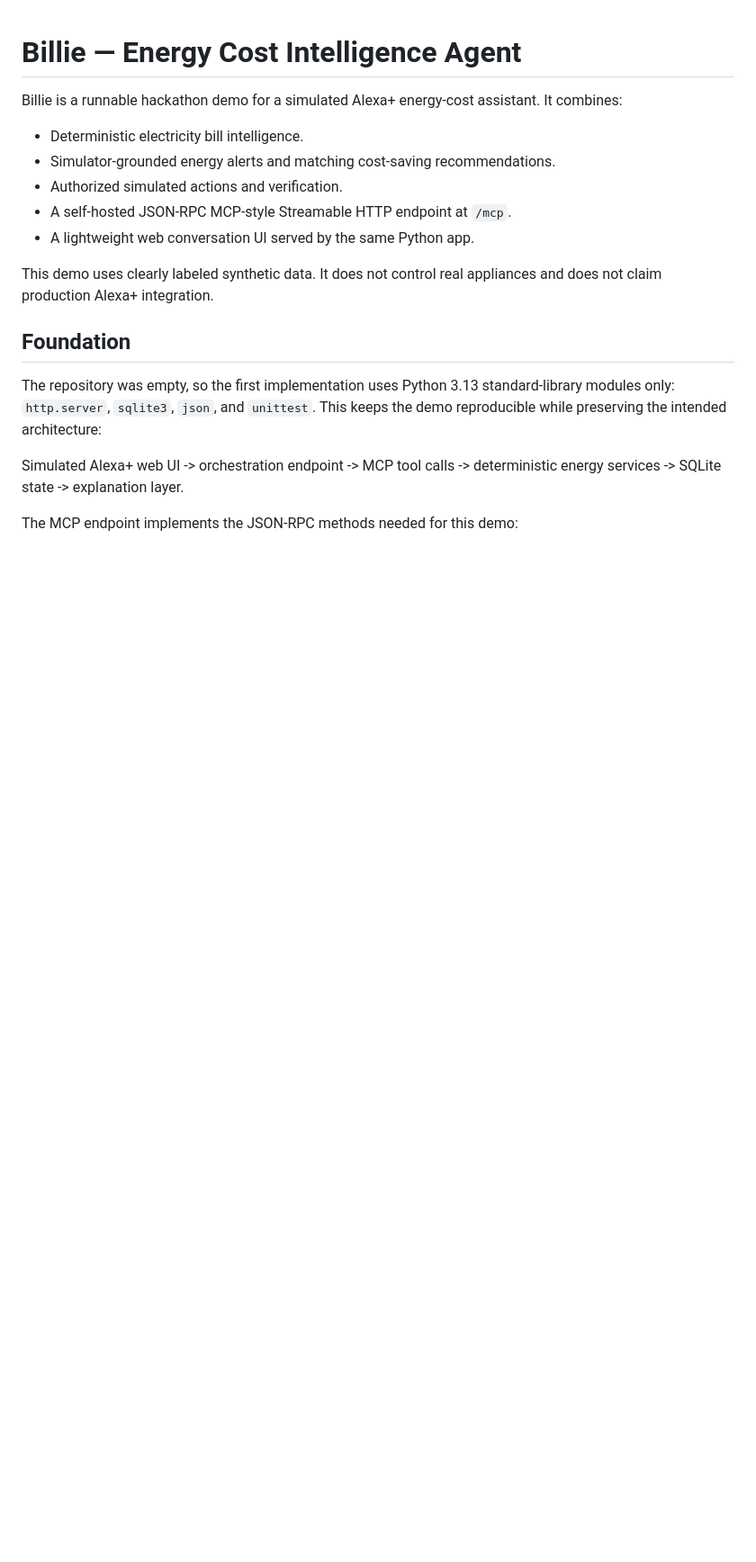
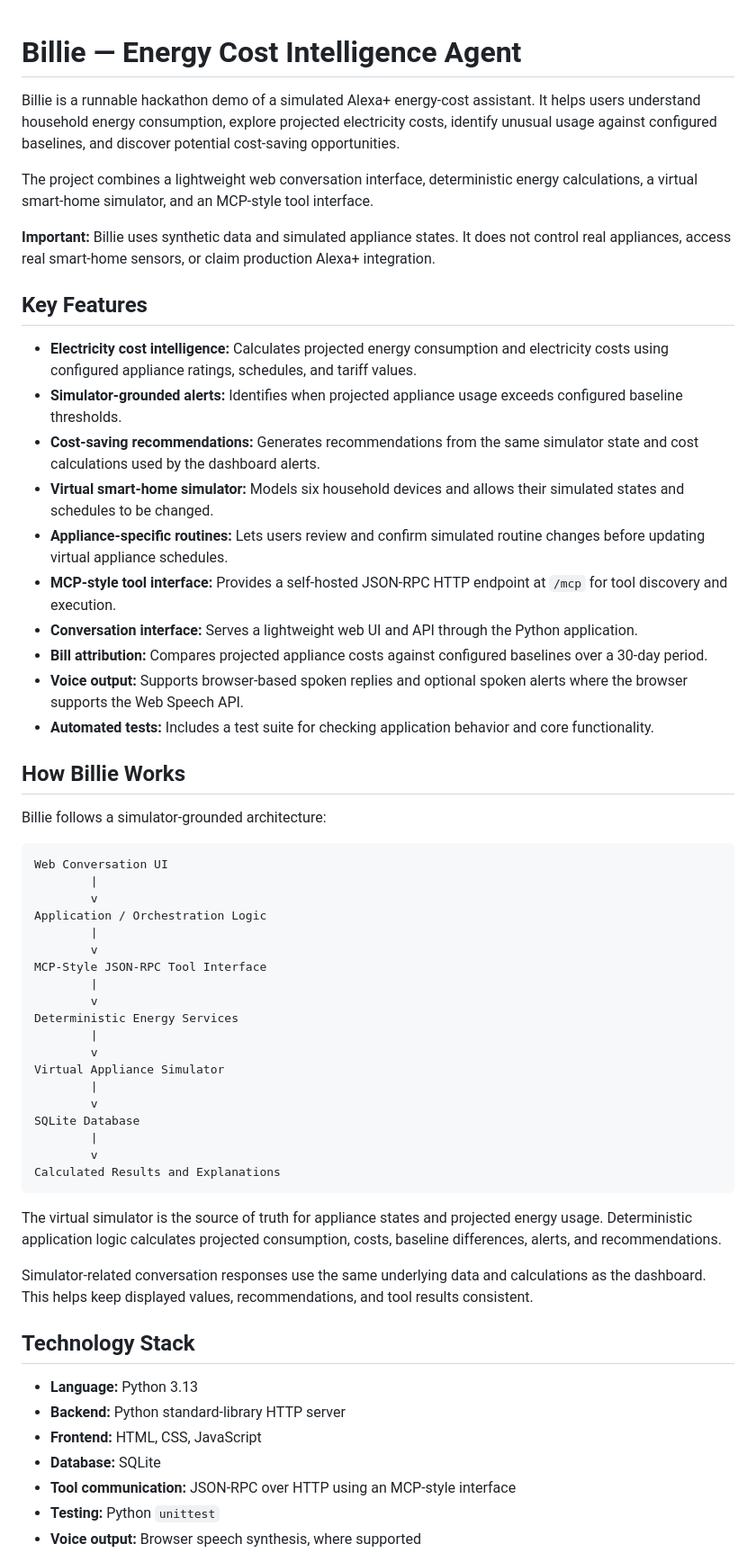
Before and after one commit to Manya193/Billie-energy-cost-agent, a Markdown page: README.md, the part around one of its changes. Shown at 90% size. Rendered like a GitHub page; blank space fills up the shorter version.

````diff
--- a/README.md
+++ b/README.md
@@ -1,19 +1,61 @@
 # Billie — Energy Cost Intelligence Agent
 
-Billie is a runnable hackathon demo for a simulated Alexa+ energy-cost assistant. It combines:
+Billie is a runnable hackathon demo of a simulated Alexa+ energy-cost assistant. It helps users understand household energy consumption, explore projected electricity costs, identify unusual usage against configured baselines, and discover potential cost-saving opportunities.
 
-- Deterministic electricity bill intelligence.
-- Simulator-grounded energy alerts and matching cost-saving recommendations.
-- Authorized simulated actions and verification.
-- A self-hosted JSON-RPC MCP-style Streamable HTTP endpoint at `/mcp`.
-- A lightweight web conversation UI served by the same Python app.
+The project combines a lightweight web conversation interface, deterministic energy calculations, a virtual smart-home simulator, and an MCP-style tool interface.
 
-This demo uses clearly labeled synthetic data. It does not control real appliances and does not claim production Alexa+ integration.
+**Important:** Billie uses synthetic data and simulated appliance states. It does not control real appliances, access real smart-home sensors, or claim production Alexa+ integration.
 
-## Foundation
+## Key Features
 
-The repository was empty, so the first implementation uses Python 3.13 standard-library modules only: `http.server`, `sqlite3`, `json`, and `unittest`. This keeps the demo reproducible while preserving the intended architecture:
+- **Electricity cost intelligence:** Calculates projected energy consumption and electricity costs using configured appliance ratings, schedules, and tariff values.
+- **Simulator-grounded alerts:** Identifies when projected appliance usage exceeds configured baseline thresholds.
+- **Cost-saving recommendations:** Generates recommendations from the same simulator state and cost calculations used by the dashboard alerts.
+- **Virtual smart-home simulator:** Models six household devices and allows their simulated states and schedules to be changed.
+- **Appliance-specific routines:** Lets users review and confirm simulated routine changes before updating virtual appliance schedules.
+- **MCP-style tool interface:** Provides a self-hosted JSON-RPC HTTP endpoint at `/mcp` for tool discovery and execution.
+- **Conversation interface:** Serves a lightweight web UI and API through the Python application.
+- **Bill attribution:** Compares projected appliance costs against configured baselines over a 30-day period.
+- **Voice output:** Supports browser-based spoken replies and optional spoken alerts where the browser supports the Web Speech API.
+- **Automated tests:** Includes a test suite for checking application behavior and core functionality.
 
-Simulated Alexa+ web UI -> orchestration endpoint -> MCP tool calls -> deterministic energy services -> SQLite state -> explanation layer.
+## How Billie Works
 
-The MCP endpoint implements the JSON-RPC methods needed for this demo:
+Billie follows a simulator-grounded architecture:
+
+```text
+Web Conversation UI
+        |
+        v
+Application / Orchestration Logic
+        |
+        v
+MCP-Style JSON-RPC Tool Interface
+        |
+        v
+Deterministic Energy Services
+        |
+        v
+Virtual Appliance Simulator
+        |
+        v
+SQLite Database
+        |
+        v
+Calculated Results and Explanations
+```
+
+The virtual simulator is the source of truth for appliance states and projected energy usage. Deterministic application logic calculates projected consumption, costs, baseline differences, alerts, and recommendations.
+
+Simulator-related conversation responses use the same underlying data and calculations as the dashboard. This helps keep displayed values, recommendations, and tool results consistent.
+
+## Technology Stack
+
+- **Language:** Python 3.13
+- **Backend:** Python standard-library HTTP server
+- **Frontend:** HTML, CSS, JavaScript
+- **Database:** SQLite
+- **Tool communication:** JSON-RPC over HTTP using an MCP-style interface
+- **Testing:** Python `unittest`
+- **Voice output:** Browser speech synthesis, where supported
+
````
Also changed, not shown: other parts of README.md (+203 -61 lines).
